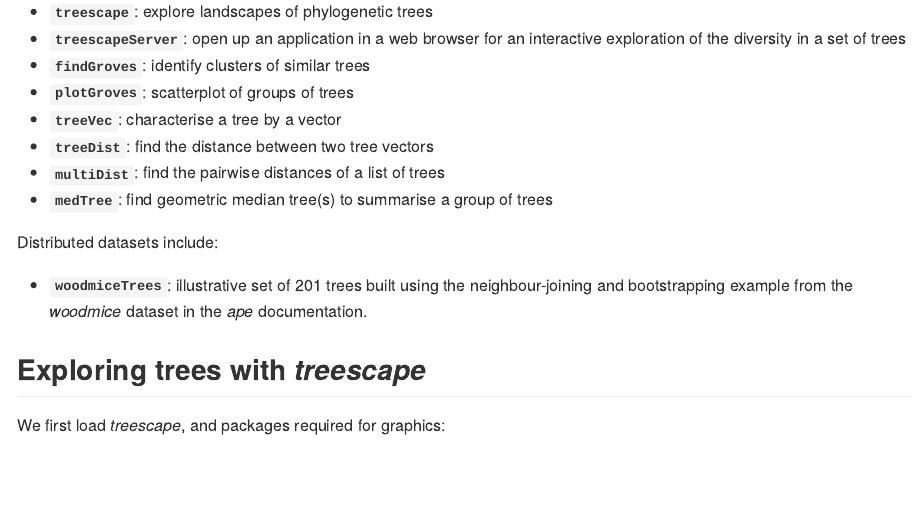
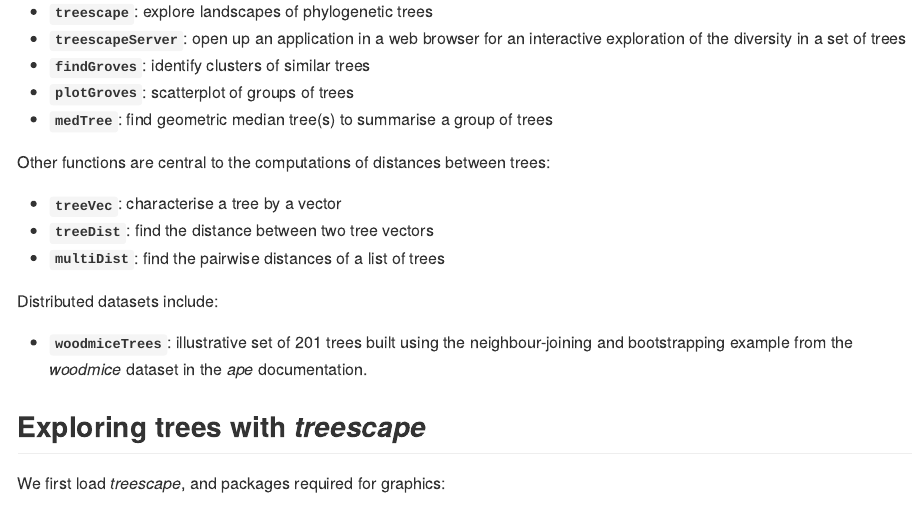
Before and after one commit to thibautjombart/treescape, an R Markdown document (vignettes/treescape.Rmd): the page in a window 1100 px wide, from 750 px down. The pictures show the output file vignettes/treescape.md that the author committed with the source, drawn offline in the style of GitHub.

Commit message:
finished changing vignette

```diff
--- a/vignettes/treescape.Rmd
+++ b/vignettes/treescape.Rmd
@@ -47,10 +47,12 @@ The main functions implemented in *treescape* are:
 * __`treescapeServer`__: open up an application in a web browser for an interactive exploration of the diversity in a set of trees
 * __`findGroves`__: identify clusters of similar trees
 * __`plotGroves`__: scatterplot of groups of trees
+* __`medTree`__: find geometric median tree(s) to summarise a group of trees
+
+Other functions are central to the computations of distances between trees:
 * __`treeVec`__: characterise a tree by a vector
 * __`treeDist`__: find the distance between two tree vectors
 * __`multiDist`__: find the pairwise distances of a list of trees
-* __`medTree`__: find geometric median tree(s) to summarise a group of trees
 
 
 Distributed datasets include:
```
Also changed, not shown: README.md, vignettes/figs/treescapescatter-1.png, vignettes/treescape.md.
